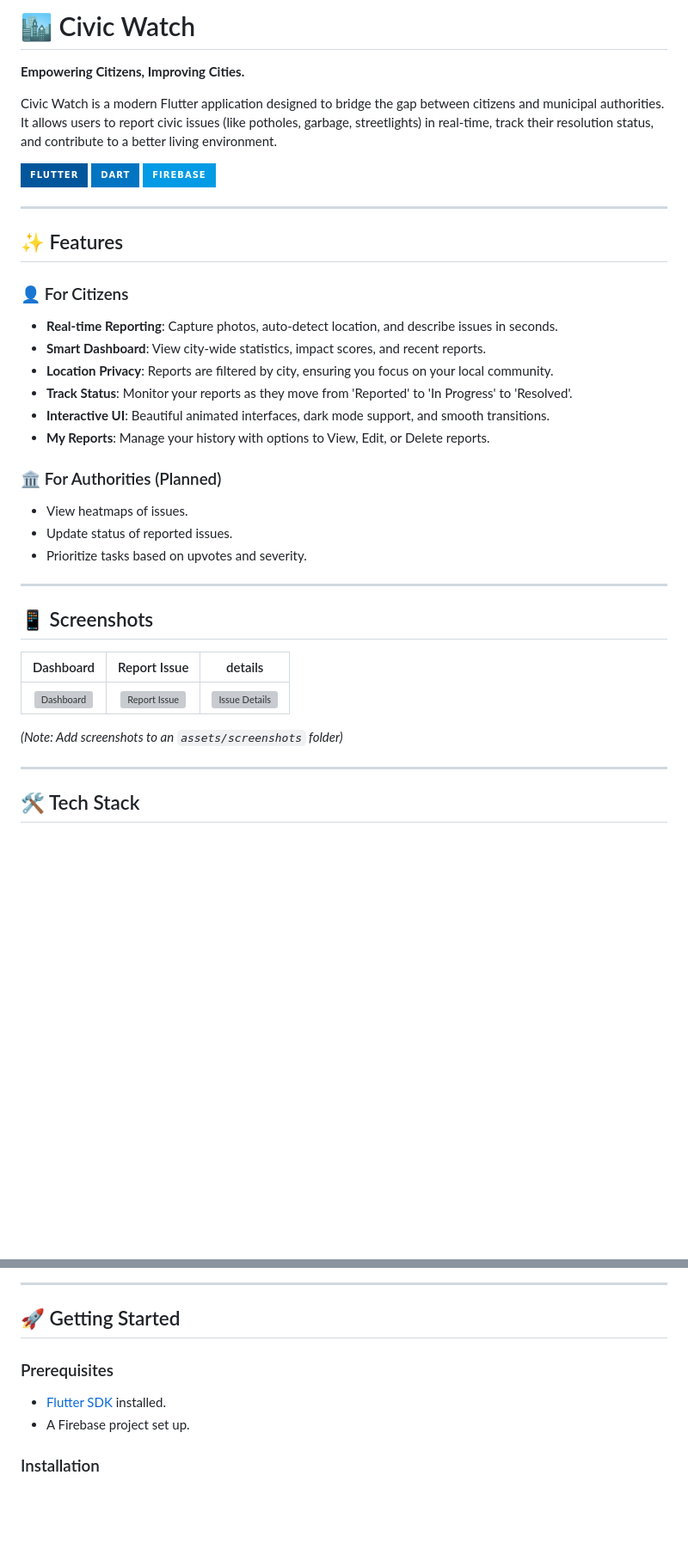
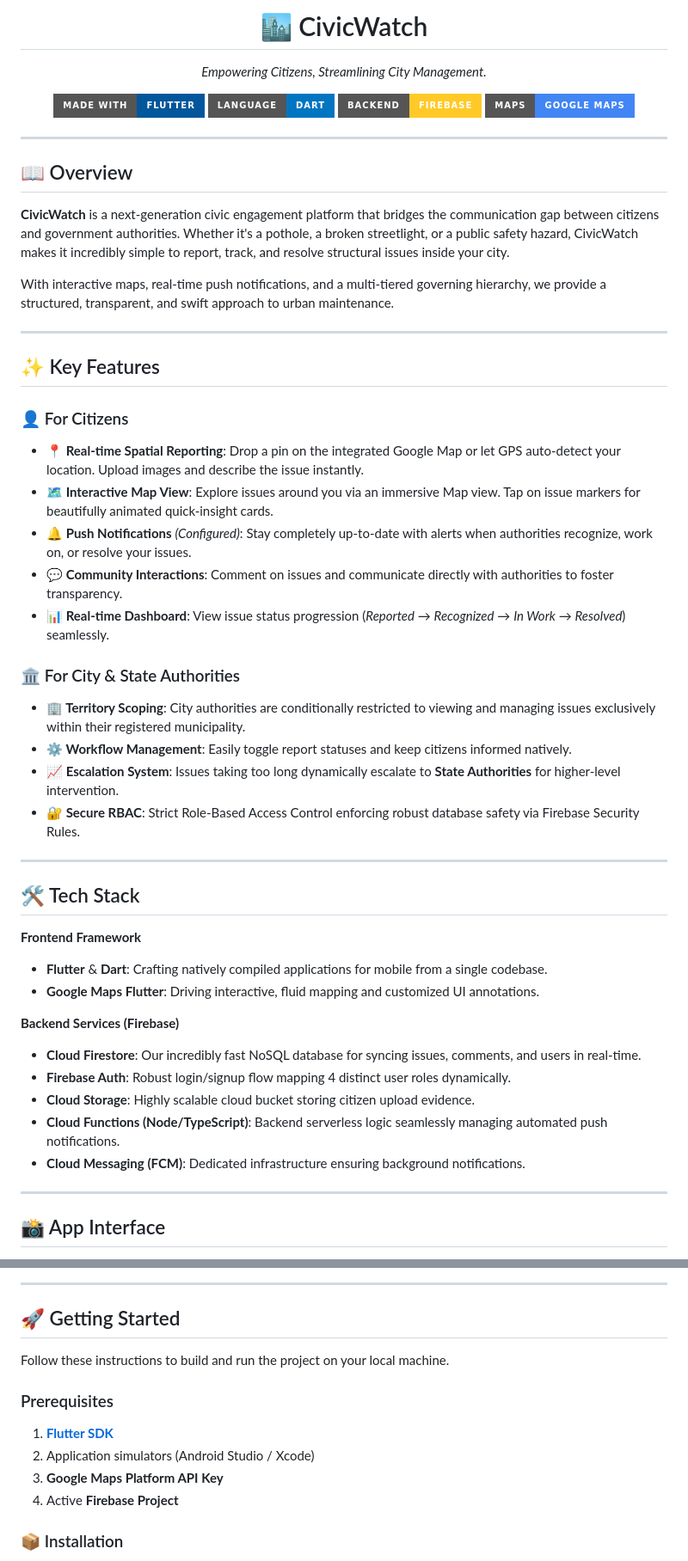
Before and after one commit to yasar-pathan/CivicWatch, a Markdown page: README.md, 2 parts joined by grey strips. Shown at 86% size. GitHub-like rendering; badges without logos; blank space fills up the shorter version; grey boxes are pictures that could not be loaded.

Commit message:
docs: Completely overhaul README with extensive aesthetic design and updated specs

```diff
--- a/README.md
+++ b/README.md
@@ -1,41 +1,56 @@
-# 🏙️ Civic Watch
+<div align="center">
+  <h1>🏙️ CivicWatch</h1>
+  <p><em>Empowering Citizens, Streamlining City Management.</em></p>
 
-**Empowering Citizens, Improving Cities.**
+  <p>
+    <a href="https://flutter.dev/"><img src="https://img.shields.io/badge/Made_with-Flutter-02569B?style=for-the-badge&logo=flutter&logoColor=white" alt="Flutter"></a>
+    <a href="https://dart.dev/"><img src="https://img.shields.io/badge/Language-Dart-0175C2?style=for-the-badge&logo=dart&logoColor=white" alt="Dart"></a>
+    <a href="https://firebase.google.com/"><img src="https://img.shields.io/badge/Backend-Firebase-FFCA28?style=for-the-badge&logo=firebase&logoColor=white" alt="Firebase"></a>
+    <a href="https://developers.google.com/maps"><img src="https://img.shields.io/badge/Maps-Google_Maps-4285F4?style=for-the-badge&logo=google-maps&logoColor=white" alt="Google Maps"></a>
+  </p>
+</div>
 
-Civic Watch is a modern Flutter application designed to bridge the gap between citizens and municipal authorities. It allows users to report civic issues (like potholes, garbage, streetlights) in real-time, track their resolution status, and contribute to a better living environment.
+<hr />
 
-![Flutter](https://img.shields.io/badge/Flutter-%2302569B.svg?style=for-the-badge&logo=Flutter&logoColor=white)
-![Dart](https://img.shields.io/badge/dart-%230175C2.svg?style=for-the-badge&logo=dart&logoColor=white)
-![Firebase](https://img.shields.io/badge/firebase-%23039BE5.svg?style=for-the-badge&logo=firebase)
+## 📖 Overview
+
+**CivicWatch** is a next-generation civic engagement platform that bridges the communication gap between citizens and government authorities. Whether it's a pothole, a broken streetlight, or a public safety hazard, CivicWatch makes it incredibly simple to report, track, and resolve structural issues inside your city.
+
+With interactive maps, real-time push notifications, and a multi-tiered governing hierarchy, we provide a structured, transparent, and swift approach to urban maintenance.
 
 ---
 
-## ✨ Features
+## ✨ Key Features
 
 ### 👤 For Citizens
-- **Real-time Reporting**: Capture photos, auto-detect location, and describe issues in seconds.
-- **Smart Dashboard**: View city-wide statistics, impact scores, and recent reports.
-- **Location Privacy**: Reports are filtered by city, ensuring you focus on your local community.
-- **Track Status**: Monitor your reports as they move from 'Reported' to 'In Progress' to 'Resolved'.
-- **Interactive UI**: Beautiful animated interfaces, dark mode support, and smooth transitions.
-- **My Reports**: Manage your history with options to View, Edit, or Delete reports.
+- **📍 Real-time Spatial Reporting**: Drop a pin on the integrated Google Map or let GPS auto-detect your location. Upload images and describe the issue instantly.
+- **🗺️ Interactive Map View**: Explore issues around you via an immersive Map view. Tap on issue markers for beautifully animated quick-insight cards.
+- **🔔 Push Notifications** *(Configured)*: Stay completely up-to-date with alerts when authorities recognize, work on, or resolve your issues.
+- **💬 Community Interactions**: Comment on issues and communicate directly with authorities to foster transparency.
+- **📊 Real-time Dashboard**: View issue status progression (*Reported* → *Recognized* → *In Work* → *Resolved*) seamlessly.
 
-### 🏛️ For Authorities (Planned)
-- View heatmaps of issues.
-- Update status of reported issues.
-- Prioritize tasks based on upvotes and severity.
+### 🏛️ For City & State Authorities
+- **🏢 Territory Scoping**: City authorities are conditionally restricted to viewing and managing issues exclusively within their registered municipality.
+- **⚙️ Workflow Management**: Easily toggle report statuses and keep citizens informed natively.
+- **📈 Escalation System**: Issues taking too long dynamically escalate to **State Authorities** for higher-level intervention.
+- **🔐 Secure RBAC**: Strict Role-Based Access Control enforcing robust database safety via Firebase Security Rules.
 
 ---
 
-## 📱 Screenshots
+## 🛠 Tech Stack
 
-| Dashboard | Report Issue | details |
-|:---------:|:------------:|:-------:|
-| <img src="assets/screenshots/dashboard.png" width="200" alt="Dashboard" /> | <img src="assets/screenshots/report.png" width="200" alt="Report Issue" /> | <img src="assets/screenshots/details.png" width="200" alt="Issue Details" /> |
+**Frontend Framework**
+- **Flutter** & **Dart**: Crafting natively compiled applications for mobile from a single codebase.
+- **Google Maps Flutter**: Driving interactive, fluid mapping and customized UI annotations.
 
-*(Note: Add screenshots to an `assets/screenshots` folder)*
+**Backend Services (Firebase)**
+- **Cloud Firestore**: Our incredibly fast NoSQL database for syncing issues, comments, and users in real-time.
+- **Firebase Auth**: Robust login/signup flow mapping 4 distinct user roles dynamically.
+- **Cloud Storage**: Highly scalable cloud bucket storing citizen upload evidence.
+- **Cloud Functions (Node/TypeScript)**: Backend serverless logic seamlessly managing automated push notifications.
+- **Cloud Messaging (FCM)**: Dedicated infrastructure ensuring background notifications.
 
 ---
 
-## 🛠️ Tech Stack
+## 📸 App Interface
 
@@ -51,9 +67,13 @@ Civic Watch is a modern Flutter application designed to bridge the gap between c
 
 ## 🚀 Getting Started
 
+Follow these instructions to build and run the project on your local machine.
+
 ### Prerequisites
-- [Flutter SDK](https://flutter.dev/docs/get-started/install) installed.
-- A Firebase project set up.
+1. **[Flutter SDK](https://docs.flutter.dev/get-started/install)**
+2. Application simulators (Android Studio / Xcode)
+3. **Google Maps Platform API Key**
+4. Active **Firebase Project**
 
-### Installation
+### 📦 Installation
 
```
Also changed, not shown: other parts of README.md (+53 -57 lines).
